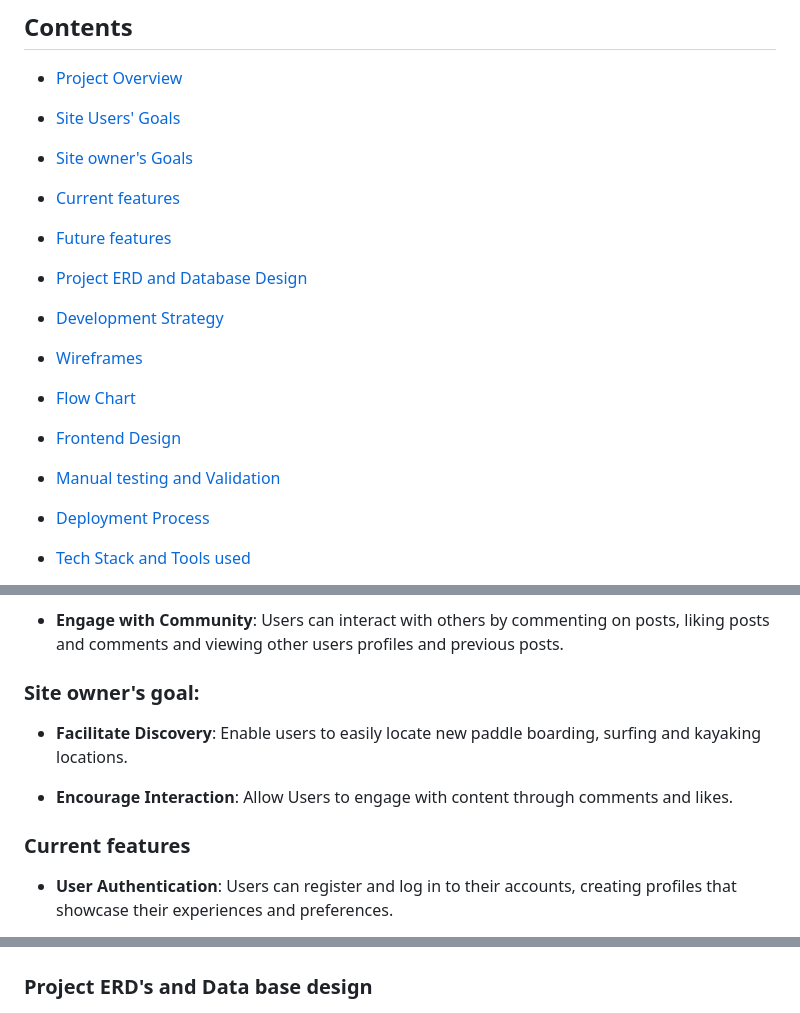
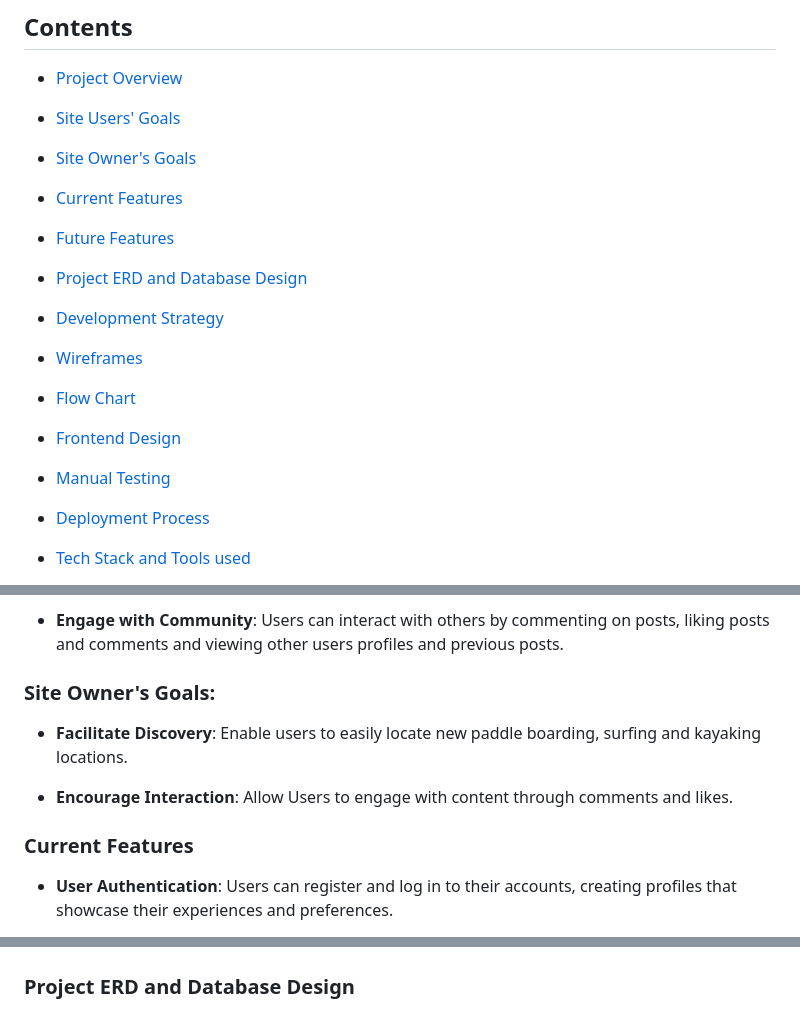
Before and after one commit to Taylor-Carr/Paddle-HERE, a Markdown page: README.md, 3 parts joined by grey strips. GitHub-like rendering.

Commit message:
Updated readme contents links to route to sections correctly

```diff
--- a/README.md
+++ b/README.md
@@ -13,11 +13,11 @@
 
 -  [Site Users' Goals](#site-users-goals)
 
-- [Site owner's Goals](#site-owners-goals)
+- [Site Owner's Goals](#site-owners-goals)
 
-- [Current features](#current-features)
+- [Current Features](#current-features)
 
-- [Future features](#future-features)
+- [Future Features](#future-features)
 
 - [Project ERD and Database Design](#project-erd-and-database-design)
 
@@ -29,7 +29,7 @@
 
 - [Frontend Design](#frontend-design)
 
-- [Manual testing and Validation](#maunal-testing)
+- [Manual Testing](#maunal-testing)
 
 - [Deployment Process](#deployment-process)
 
@@ -60,14 +60,14 @@
 - **Engage with Community**: Users can interact with others by commenting on posts, liking posts and comments and viewing other users profiles and previous posts.
 
 
-### Site owner's goal:
+### Site Owner's Goals:
 
 - **Facilitate Discovery**: Enable users to easily locate new paddle boarding, surfing and kayaking locations.
 
 - **Encourage Interaction**: Allow Users to engage with content through comments and likes.
 
 
-### Current features
+### Current Features
 
 - **User Authentication**: Users can register and log in to their accounts, creating profiles that showcase their experiences and preferences.
 
@@ -109,7 +109,7 @@
 ![PaddleHere - Blog Details Page](/static/images/readme/wf3.png)
 
 
-### Project ERD's and Data base design
+### Project ERD and Database Design
 
 
 
```
Also changed, not shown: other parts of README.md (+1 -1 lines).
